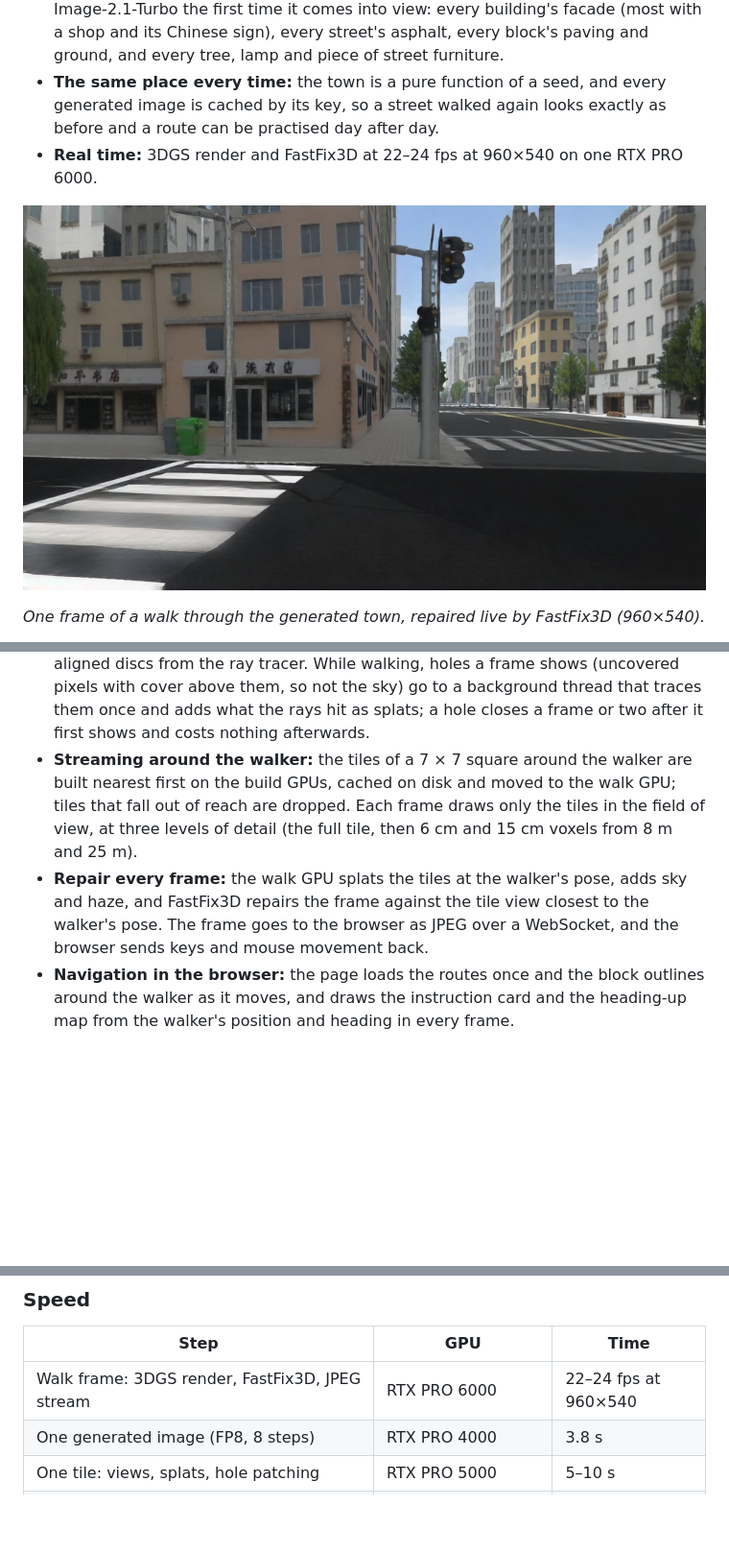
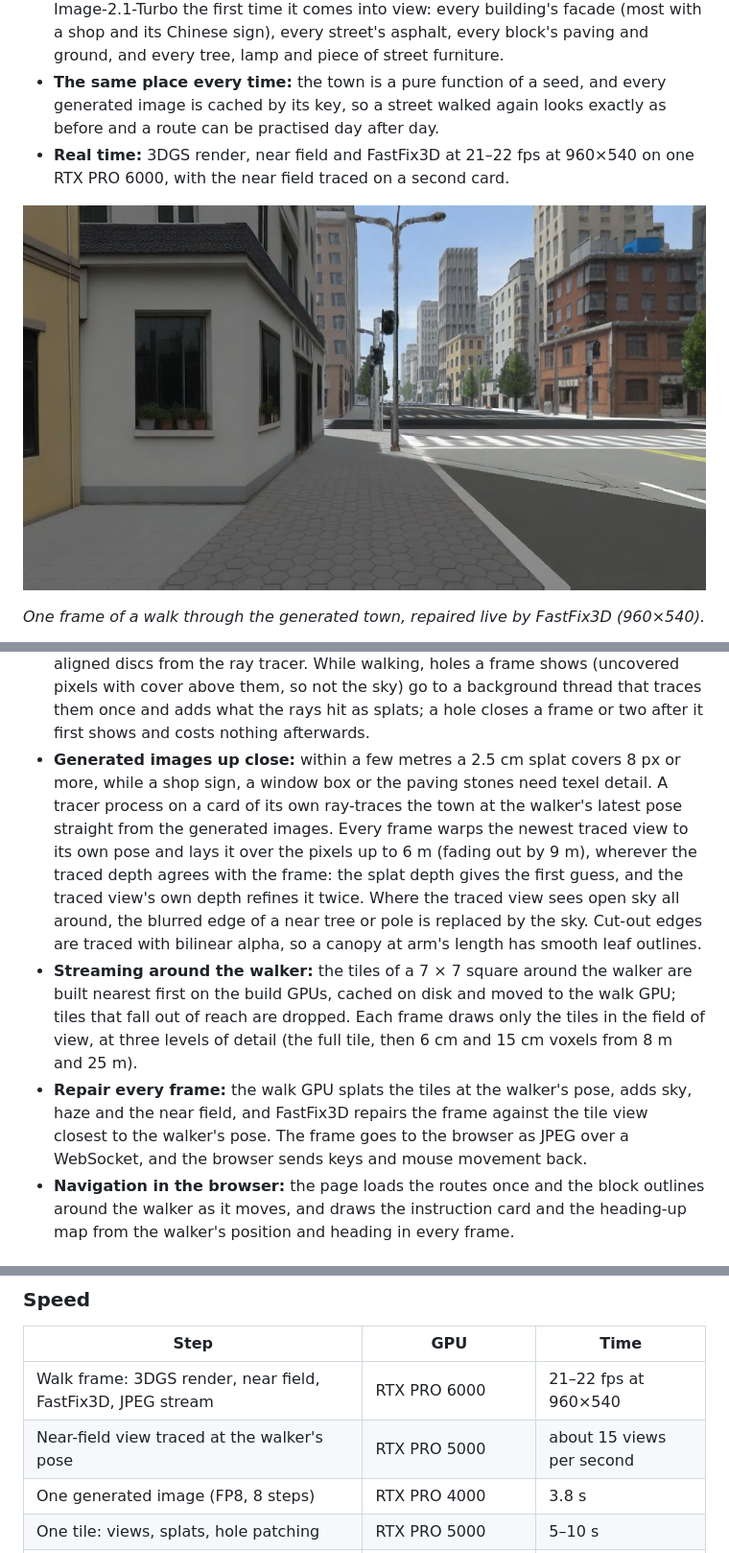
Before and after one commit to Cerynitius/3dgen, a Markdown page: README.md, 3 parts joined by grey strips. Shown at 96% size. GitHub-like rendering; pictures changed too: docs/assets/walk_fastfix3d.jpg; blank space fills up the shorter version.

Commit message:
Near-field layer: generated images traced at the walker's pose up close; bilinear cut-out alpha

```diff
--- a/README.md
+++ b/README.md
@@ -7,7 +7,7 @@
 - **A town worth looking at:** avenues, streets and lanes on an irregular grid with T-junctions; shop buildings with podiums, set-back towers, forecourts and roof structures; residential compounds with walls and a gate, schools, squares, market halls and parks; bus shelters, traffic lights, street-name signs, bins, shared bikes and planters along the streets.
 - **Generated while you walk:** 96.2 % of the non-sky picture is generated by Qwen-Image-2.1-Turbo the first time it comes into view: every building's facade (most with a shop and its Chinese sign), every street's asphalt, every block's paving and ground, and every tree, lamp and piece of street furniture.
 - **The same place every time:** the town is a pure function of a seed, and every generated image is cached by its key, so a street walked again looks exactly as before and a route can be practised day after day.
-- **Real time:** 3DGS render and FastFix3D at 22–24 fps at 960×540 on one RTX PRO 6000.
+- **Real time:** 3DGS render, near field and FastFix3D at 21–22 fps at 960×540 on one RTX PRO 6000, with the near field traced on a second card.
 
 ![A walk repaired by FastFix3D](docs/assets/walk_fastfix3d.jpg)
 
@@ -65,7 +67,8 @@ flowchart TD
 - **Tiles built like a filmed walk:** the town is reconstructed in 20 m tiles on a fixed lattice; a tile is built where a street corridor crosses it, and the squares inside the blocks belong to the nearest built tile. For each tile the ray tracer renders eye-level views on the crossings and street segments that reach into it (level rings, views tilted up at the facades, and context views further along the streets; 45 views for a typical tile), the way a walking video sees a street. The views become 3D Gaussians either directly, as one surface-aligned disc per pixel and one splat per 2.5 cm voxel from the closest view, or through WorldMirror, with the model's positions scaled per view to metres on the true depth. Splats outside the tile or off every real surface are removed.
 - **Holes closed twice:** after a tile is built it is rendered from walker-like probe views at its street points; uncovered pixels whose ray hits a surface of the tile get surface-aligned discs from the ray tracer. While walking, holes a frame shows (uncovered pixels with cover above them, so not the sky) go to a background thread that traces them once and adds what the rays hit as splats; a hole closes a frame or two after it first shows and costs nothing afterwards.
+- **Generated images up close:** within a few metres a 2.5 cm splat covers 8 px or more, while a shop sign, a window box or the paving stones need texel detail. A tracer process on a card of its own ray-traces the town at the walker's latest pose straight from the generated images. Every frame warps the newest traced view to its own pose and lays it over the pixels up to 6 m (fading out by 9 m), wherever the traced depth agrees with the frame: the splat depth gives the first guess, and the traced view's own depth refines it twice. Where the traced view sees open sky all around, the blurred edge of a near tree or pole is replaced by the sky. Cut-out edges are traced with bilinear alpha, so a canopy at arm's length has smooth leaf outlines.
 - **Streaming around the walker:** the tiles of a 7 × 7 square around the walker are built nearest first on the build GPUs, cached on disk and moved to the walk GPU; tiles that fall out of reach are dropped. Each frame draws only the tiles in the field of view, at three levels of detail (the full tile, then 6 cm and 15 cm voxels from 8 m and 25 m).
-- **Repair every frame:** the walk GPU splats the tiles at the walker's pose, adds sky and haze, and FastFix3D repairs the frame against the tile view closest to the walker's pose. The frame goes to the browser as JPEG over a WebSocket, and the browser sends keys and mouse movement back.
+- **Repair every frame:** the walk GPU splats the tiles at the walker's pose, adds sky, haze and the near field, and FastFix3D repairs the frame against the tile view closest to the walker's pose. The frame goes to the browser as JPEG over a WebSocket, and the browser sends keys and mouse movement back.
 - **Navigation in the browser:** the page loads the routes once and the block outlines around the walker as it moves, and draws the instruction card and the heading-up map from the walker's position and heading in every frame.
 
 ## Results
@@ -91,7 +94,8 @@ Share of non-sky pixels over 36 eye-level views on the streets around the start
 
 | Step | GPU | Time |
 |---|---|---|
-| Walk frame: 3DGS render, FastFix3D, JPEG stream | RTX PRO 6000 | 22–24 fps at 960×540 |
+| Walk frame: 3DGS render, near field, FastFix3D, JPEG stream | RTX PRO 6000 | 21–22 fps at 960×540 |
+| Near-field view traced at the walker's pose | RTX PRO 5000 | about 15 views per second |
 | One generated image (FP8, 8 steps) | RTX PRO 4000 | 3.8 s |
 | One tile: views, splats, hole patching | RTX PRO 5000 | 5–10 s |
 | Start-up: the 42 tiles around home, their images already generated | RTX PRO 6000 + RTX PRO 5000 | about 5 min |
```
Also changed, not shown: other parts of README.md (+4 -2 lines), docs/USAGE.md (+4 -0 lines), endless-streets/README.md (+3 -1 lines), 3 other files.
